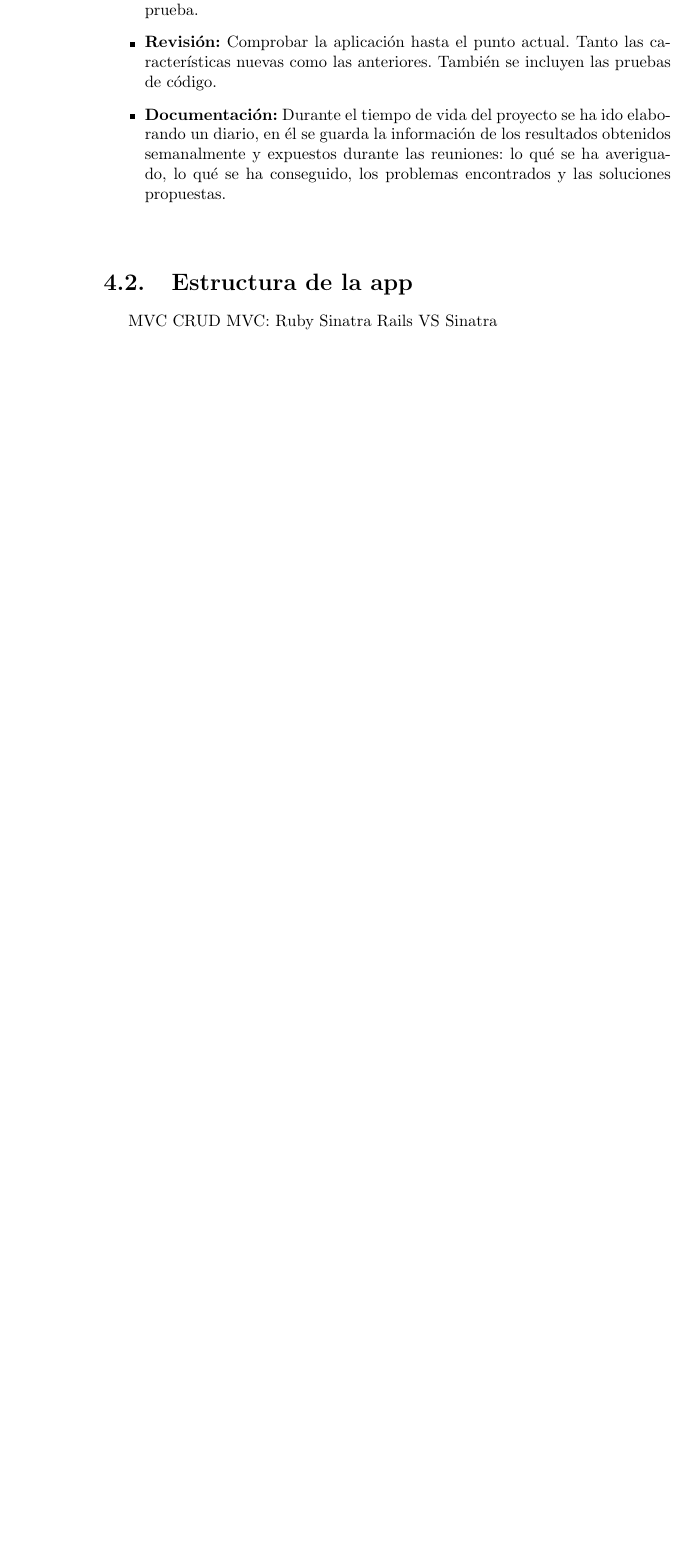
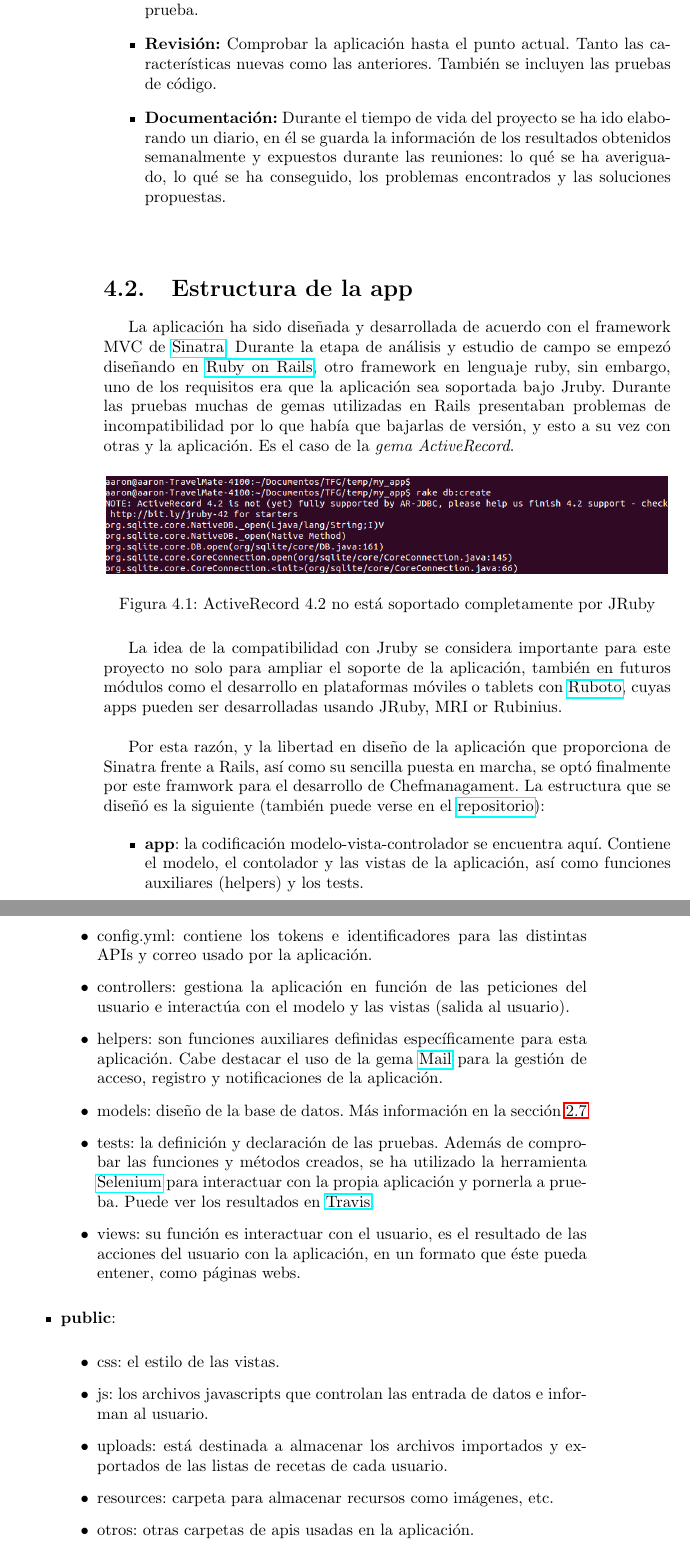
Before and after one commit to alu0100207385/ChefManagement, a LaTeX document (doc/memtfg.tex, which reads doc/cap4.tex): part of page 35 of 43 before the commit and two parts of pages 35 and 36 of 45 after it, the two joined at a grey line, cut so that both start at the same text, the shorter picture padded with empty space. Compiled offline with pdfLaTeX.

Commit message:
cap4 3/4

```diff
--- a/doc/cap4.tex
+++ b/doc/cap4.tex
@@ -22,5 +22,33 @@ Hay que tener en cuenta, que debido a las circunstancias de este proyecto (no ha
 
 \vspace*{0.2in}
 \section{Estructura de la app}\label{cap.4.2}
+La aplicación ha sido diseñada y desarrollada de acuerdo con el framework MVC de \href{http://www.sinatrarb.com/}{Sinatra}. Durante la etapa de análisis y estudio de campo se empezó diseñando en \href{http://rubyonrails.org/}{Ruby on Rails}, otro framework en lenguaje ruby, sin embargo, uno de los requisitos era que la aplicación sea soportada bajo Jruby. Durante las pruebas muchas de gemas utilizadas en Rails presentaban problemas de incompatibilidad por lo que había que bajarlas de versión, y esto a su vez con otras y la aplicación. Es el caso de la \emph{gema ActiveRecord}.
 
-MVC
+\begin{figure}[H]
+	\centering
+	\includegraphics[width=12cm]{./images/activerecord-message.png}
+	\caption{ActiveRecord 4.2 no está soportado completamente por JRuby} \label{fig:AvtiveRecord-no-supported}
+\end{figure}
+
+La idea de la compatibilidad con Jruby se considera importante para este proyecto no solo para ampliar el soporte de la aplicación, también en futuros módulos como el desarrollo en plataformas móviles o tablets con \href{http://ruboto.org/}{Ruboto}, cuyas apps pueden ser desarrolladas usando JRuby, MRI or Rubinius. \\
+
+Por esta razón, y la libertad en diseño de la aplicación que proporciona de Sinatra frente a Rails, así como su sencilla puesta en marcha, se optó finalmente por este framwork para el desarrollo de Chefmanagament. La estructura que se diseñó es la siguiente (también puede verse en el \href{https://github.com/alu0100207385/ChefManagement}{repositorio}):
+
+\begin{itemize}
+	\item \textbf{app}: la codificación modelo-vista-controlador se encuentra aquí. Contiene el modelo, el contolador y las vistas de la aplicación, así como funciones auxiliares (helpers) y los tests.
+		\begin{itemize}
+			\item config.yml: contiene los tokens e identificadores para las distintas APIs y correo usado por la aplicación.
+			\item controllers: gestiona la aplicación en función de las peticiones del usuario e interactúa con el modelo y las vistas (salida al usuario).
+			\item helpers: son funciones auxiliares definidas específicamente para esta aplicación. Cabe destacar el uso de la gema \href{https://github.com/mikel/mail}{Mail} para la gestión de acceso, registro y notificaciones de la aplicación.
+			\item models: diseño de la base de datos. Más información en la sección~\ref{cap.2.6}
+			\item tests: la definición y declaración de las pruebas. Además de comprobar las funciones y métodos creados, se ha utilizado la herramienta \href{http://www.seleniumhq.org/}{Selenium} para interactuar con la propia aplicación y pornerla a prueba. Puede ver los resultados en \href{https://travis-ci.org/alu0100207385/ChefManagement?branch=testing}{Travis}.
+			\item views: su función es interactuar con el usuario, es el resultado de las acciones del usuario con la aplicación, en un formato que éste pueda entener, como páginas webs.
+		\end{itemize}
+	\item \textbf{public}:
+		\begin{itemize}
+			\item css: el estilo de las vistas.
+			\item js: los archivos javascripts que controlan las entrada de datos e informan al usuario.
+			\item uploads: está destinada a almacenar los archivos importados y exportados de las listas de recetas de cada usuario.
+			\item resources: carpeta para almacenar recursos como imágenes, etc.
+			\item otros: otras carpetas de apis usadas en la aplicación.
+		\end{itemize}
@@ -27,3 +70 @@ MVC
 CRUD
-MVC: Ruby Sinatra
-Rails VS Sinatra
```
Also changed, not shown: doc/cap2.tex (+0 -11 lines), doc/images/activerecord-message.png (added), doc/images/mvc.png (added), doc/cap4.tex (15 more changed lines).
